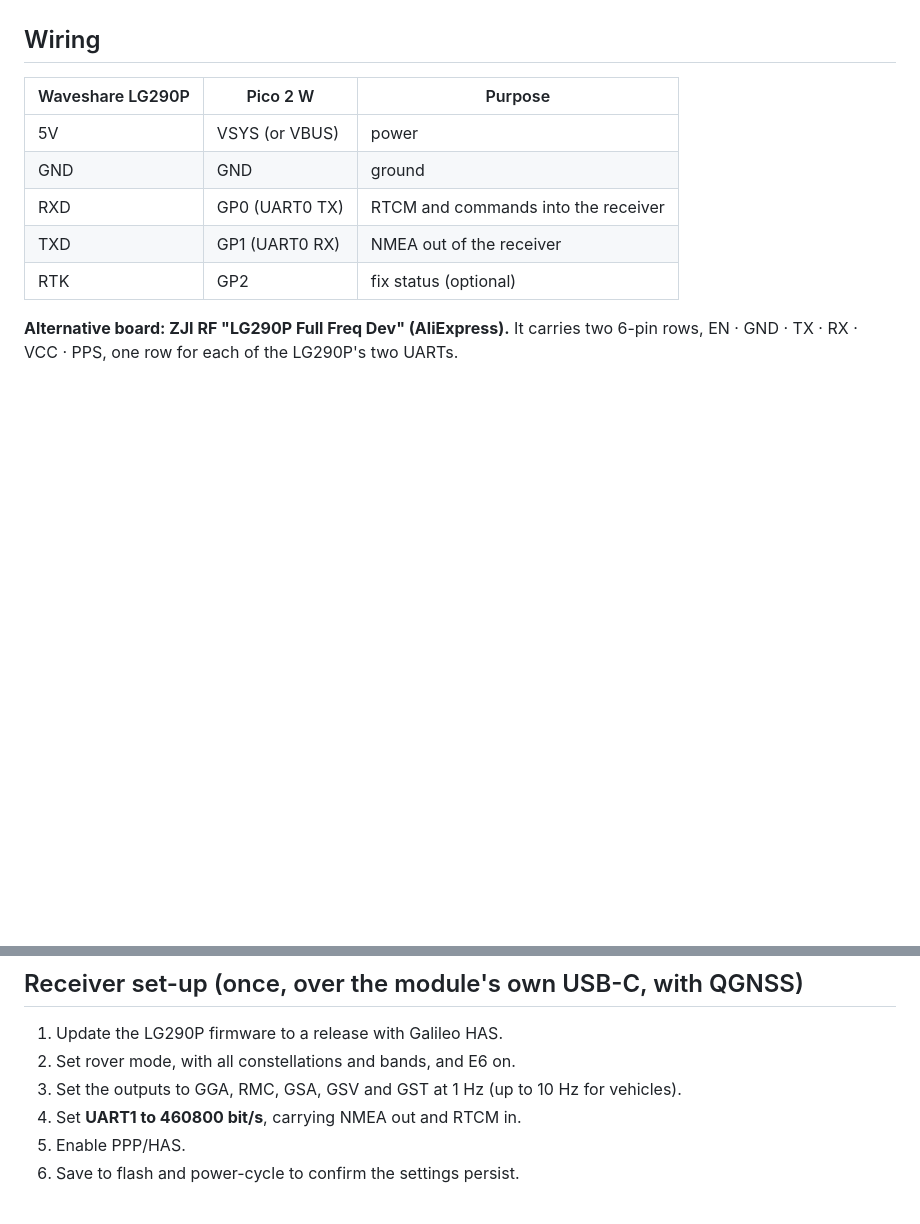
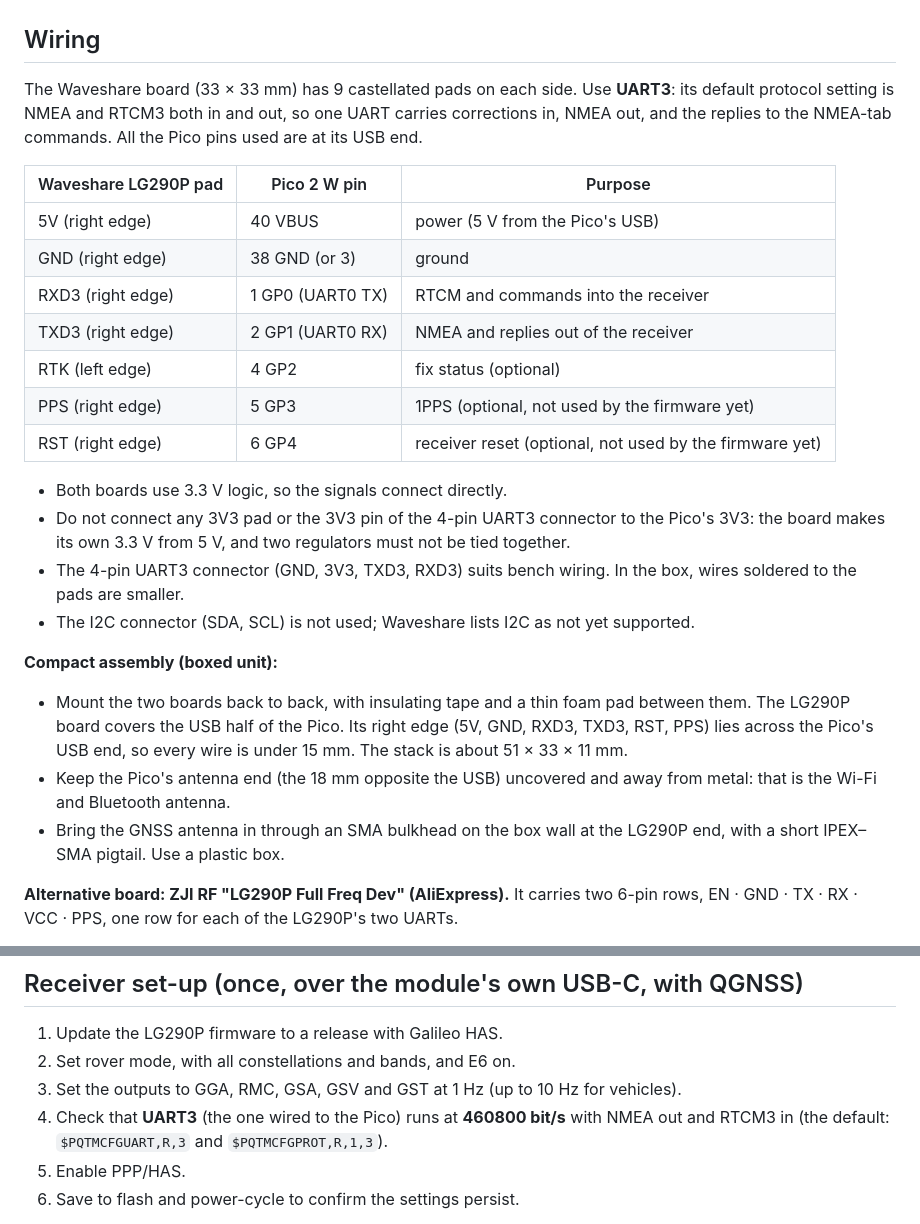
Before and after one commit to RFSAT/PicoRTK, a Markdown page: README.md, 2 parts joined by grey strips. Rendered like a GitHub page; blank space fills up the shorter version.

Commit message:
README: Waveshare LG290P wiring on UART3, compact back-to-back assembly
Co-Authored-By: Claude Opus 5.5 <noreply@anthropic.com>
Claude-Session: https://claude.ai/code/session_01957FYQcY1yfCUAseQTkPpm

```diff
--- a/README.md
+++ b/README.md
@@ -10,13 +10,28 @@ The LG290P computes the RTK solution. The Pico handles everything around it:
 
 ## Wiring
 
-| Waveshare LG290P | Pico 2 W | Purpose |
+The Waveshare board (33 × 33 mm) has 9 castellated pads on each side. Use **UART3**: its default protocol setting is NMEA and RTCM3 both in and out, so one UART carries corrections in, NMEA out, and the replies to the NMEA-tab commands. All the Pico pins used are at its USB end.
+
+| Waveshare LG290P pad | Pico 2 W pin | Purpose |
 |---|---|---|
-| 5V | VSYS (or VBUS) | power |
-| GND | GND | ground |
-| RXD | GP0 (UART0 TX) | RTCM and commands into the receiver |
-| TXD | GP1 (UART0 RX) | NMEA out of the receiver |
-| RTK | GP2 | fix status (optional) |
+| 5V (right edge) | 40 VBUS | power (5 V from the Pico's USB) |
+| GND (right edge) | 38 GND (or 3) | ground |
+| RXD3 (right edge) | 1 GP0 (UART0 TX) | RTCM and commands into the receiver |
+| TXD3 (right edge) | 2 GP1 (UART0 RX) | NMEA and replies out of the receiver |
+| RTK (left edge) | 4 GP2 | fix status (optional) |
+| PPS (right edge) | 5 GP3 | 1PPS (optional, not used by the firmware yet) |
+| RST (right edge) | 6 GP4 | receiver reset (optional, not used by the firmware yet) |
+
+- Both boards use 3.3 V logic, so the signals connect directly.
+- Do not connect any 3V3 pad or the 3V3 pin of the 4-pin UART3 connector to the Pico's 3V3: the board makes its own 3.3 V from 5 V, and two regulators must not be tied together.
+- The 4-pin UART3 connector (GND, 3V3, TXD3, RXD3) suits bench wiring. In the box, wires soldered to the pads are smaller.
+- The I2C connector (SDA, SCL) is not used; Waveshare lists I2C as not yet supported.
+
+**Compact assembly (boxed unit):**
+
+- Mount the two boards back to back, with insulating tape and a thin foam pad between them. The LG290P board covers the USB half of the Pico. Its right edge (5V, GND, RXD3, TXD3, RST, PPS) lies across the Pico's USB end, so every wire is under 15 mm. The stack is about 51 × 33 × 11 mm.
+- Keep the Pico's antenna end (the 18 mm opposite the USB) uncovered and away from metal: that is the Wi-Fi and Bluetooth antenna.
+- Bring the GNSS antenna in through an SMA bulkhead on the box wall at the LG290P end, with a short IPEX–SMA pigtail. Use a plastic box.
 
 **Alternative board: ZJI RF "LG290P Full Freq Dev" (AliExpress).** It carries two 6-pin rows, EN · GND · TX · RX · VCC · PPS, one row for each of the LG290P's two UARTs.
 
@@ -42,7 +57,7 @@ Check the pin labels against Waveshare's pinout before powering up.
 1. Update the LG290P firmware to a release with Galileo HAS.
 2. Set rover mode, with all constellations and bands, and E6 on.
 3. Set the outputs to GGA, RMC, GSA, GSV and GST at 1 Hz (up to 10 Hz for vehicles).
-4. Set **UART1 to 460800 bit/s**, carrying NMEA out and RTCM in.
+4. Check that **UART3** (the one wired to the Pico) runs at **460800 bit/s** with NMEA out and RTCM3 in (the default: `$PQTMCFGUART,R,3` and `$PQTMCFGPROT,R,1,3`).
 5. Enable PPP/HAS.
 6. Save to flash and power-cycle to confirm the settings persist.
 
```
